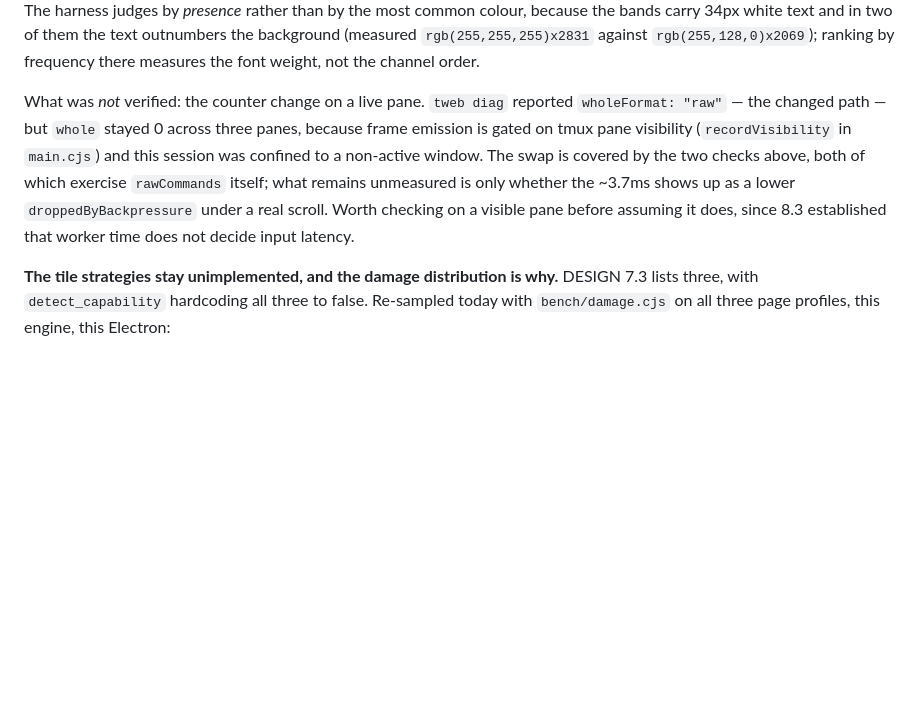
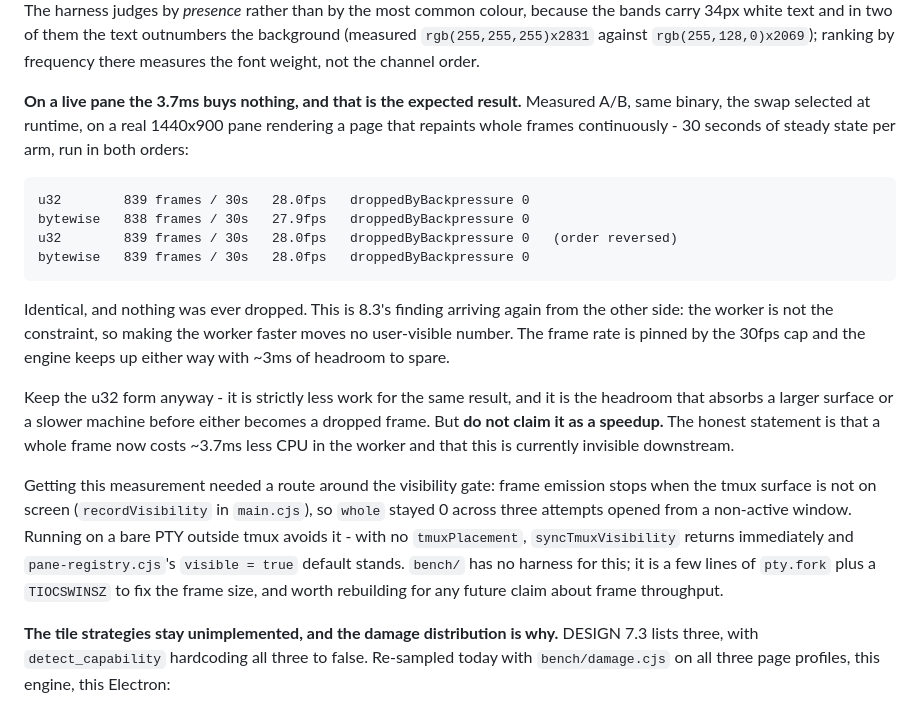
Before and after one commit to keyolk/tweb, a Markdown page: DETAIL.md, the part around the change. Drawn GitHub-style; blank space fills up the shorter version.

Commit message:
Close the last open measurement: the u32 swap changes nothing downstream (#38)
#37 shipped the u32 channel swap and said the effect on
droppedByBackpressure was unmeasured, because frame emission is gated on
visibility in tmux and that session was confined to a non-active window.
It is measurable without going near tmux: run on a bare PTY, where
syncTmuxVisibility returns immediately for want of a placement and the
visible=true default stands.

Measured A/B on a real 1440x900 viewport, same binary with the swap
picked at runtime, 30s of steady state per arm, both orders:

  u32        839 frames / 30s   28.0fps   dropped 0
  bytewise   838 frames / 30s   27.9fps   dropped 0
  u32        839 frames / 30s   28.0fps   dropped 0   (reversed)
  bytewise   839 frames / 30s   28.0fps   dropped 0

Identical. Nothing was ever dropped in either arm.

This is 8.3's finding arriving from the other side: the worker is not the
constraint, so a faster worker moves no user-visible number. Record it as
such. The swap stays because it is strictly less work for the same bytes
and it is headroom against a larger viewport, but 8.5 now says plainly
that it is not a speedup - which is what the numbers say, and the whole
point of this section was to stop unverified performance claims from
outliving their measurement.

````diff
--- a/DETAIL.md
+++ b/DETAIL.md
@@ -850,13 +850,33 @@ rather than by the most common colour, because the bands carry 34px white text a
 text outnumbers the background (measured `rgb(255,255,255)x2831` against `rgb(255,128,0)x2069`);
 ranking by frequency there measures the font weight, not the channel order.
 
-What was *not* verified: the counter change on a live pane. `tweb diag` reported
-`wholeFormat: "raw"` — the changed path — but `whole` stayed 0 across three panes, because frame
-emission is gated on tmux pane visibility (`recordVisibility` in `main.cjs`) and this session was
-confined to a non-active window. The swap is covered by the two checks above, both of which exercise
-`rawCommands` itself; what remains unmeasured is only whether the ~3.7ms shows up as a lower
-`droppedByBackpressure` under a real scroll. Worth checking on a visible pane before assuming it
-does, since 8.3 established that worker time does not decide input latency.
+**On a live pane the 3.7ms buys nothing, and that is the expected result.** Measured A/B, same
+binary, the swap selected at runtime, on a real 1440x900 pane rendering a page that repaints whole
+frames continuously - 30 seconds of steady state per arm, run in both orders:
+
+```text
+u32        839 frames / 30s   28.0fps   droppedByBackpressure 0
+bytewise   838 frames / 30s   27.9fps   droppedByBackpressure 0
+u32        839 frames / 30s   28.0fps   droppedByBackpressure 0   (order reversed)
+bytewise   839 frames / 30s   28.0fps   droppedByBackpressure 0
+```
+
+Identical, and nothing was ever dropped. This is 8.3's finding arriving again from the other side:
+the worker is not the constraint, so making the worker faster moves no user-visible number. The frame
+rate is pinned by the 30fps cap and the engine keeps up either way with ~3ms of headroom to spare.
+
+Keep the u32 form anyway - it is strictly less work for the same result, and it is the headroom that
+absorbs a larger surface or a slower machine before either becomes a dropped frame. But **do not
+claim it as a speedup.** The honest statement is that a whole frame now costs ~3.7ms less CPU in the
+worker and that this is currently invisible downstream.
+
+Getting this measurement needed a route around the visibility gate: frame emission stops when the
+tmux surface is not on screen (`recordVisibility` in `main.cjs`), so `whole` stayed 0 across three
+attempts opened from a non-active window. Running on a bare PTY outside tmux avoids it - with no
+`tmuxPlacement`, `syncTmuxVisibility` returns immediately and `pane-registry.cjs`'s `visible = true`
+default stands. `bench/` has no harness for this; it is a few lines of `pty.fork` plus a
+`TIOCSWINSZ` to fix the frame size, and worth rebuilding for any future claim about frame
+throughput.
 
 **The tile strategies stay unimplemented, and the damage distribution is why.** DESIGN 7.3 lists
 three, with `detect_capability` hardcoding all three to false. Re-sampled today with `bench/damage.cjs`
````
